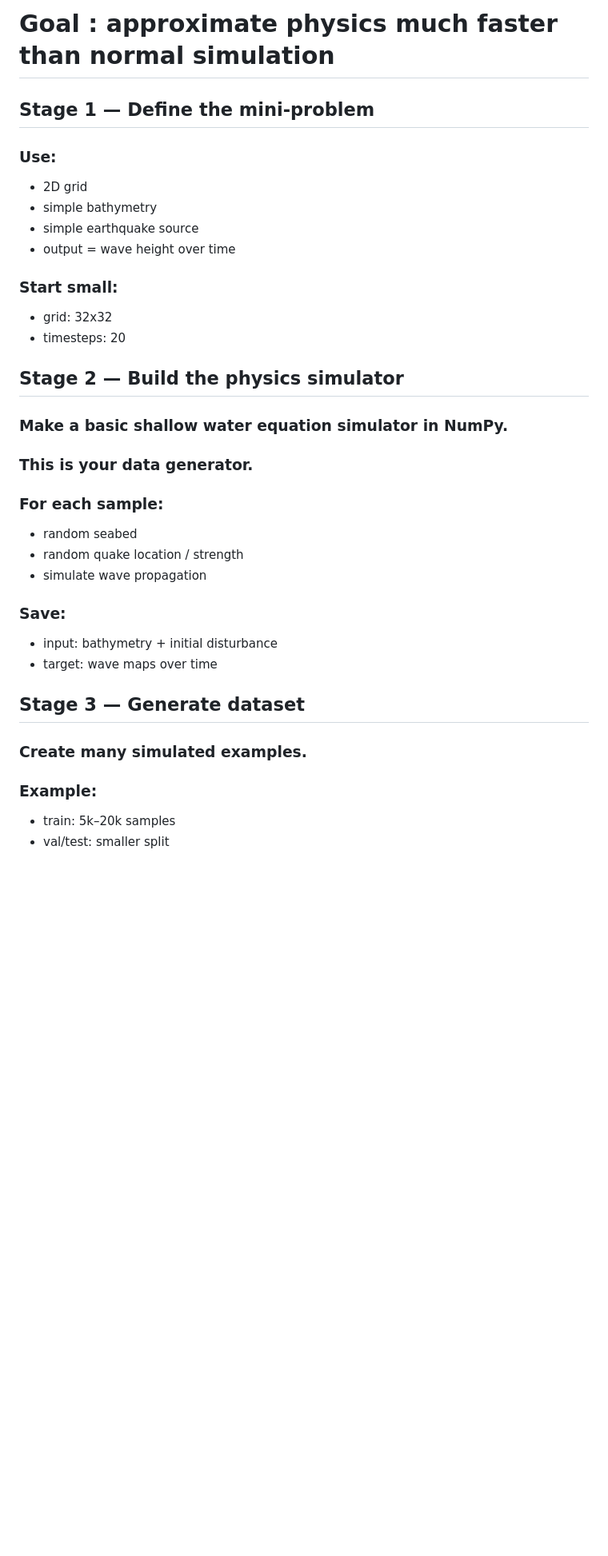
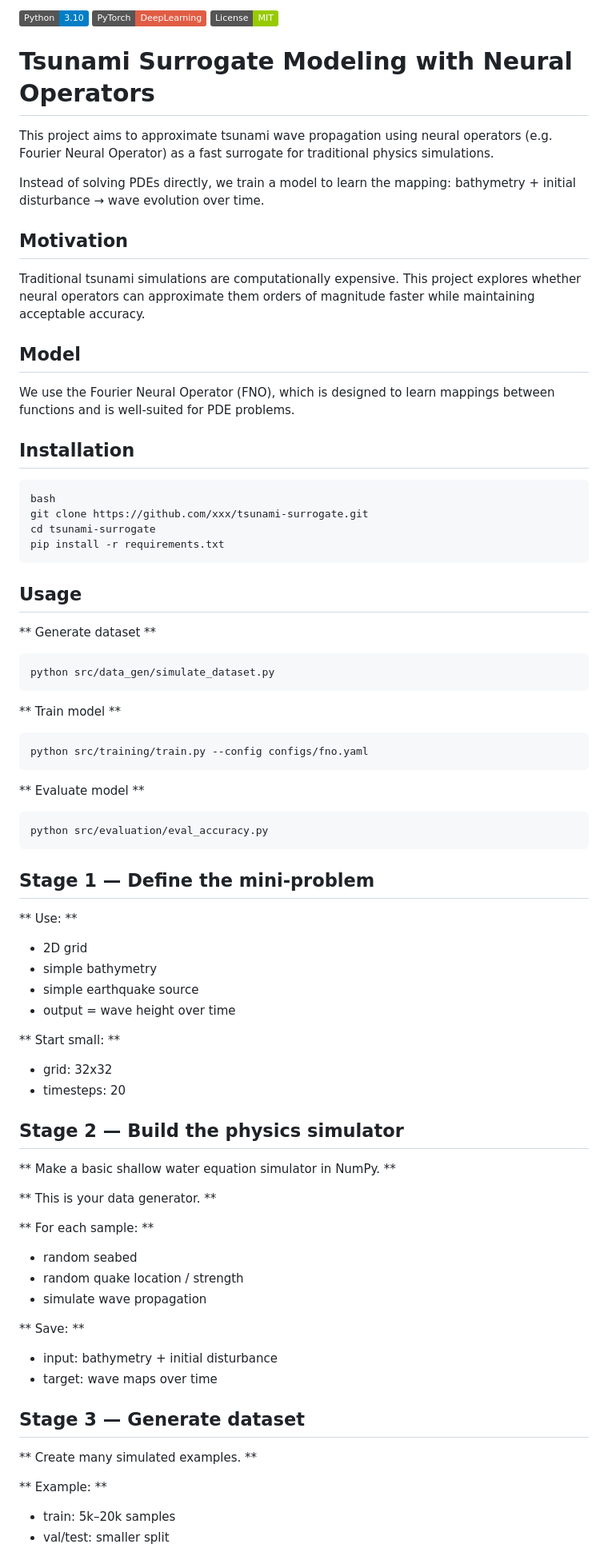
Before and after one commit to 1zuki/tsunami-surrogate, a Markdown page: README.md, the part around one of its changes. Shown at 80% size. GitHub-like rendering; badges without logos; blank space fills up the shorter version.

````diff
--- a/README.md
+++ b/README.md
@@ -1,40 +1,83 @@
-# Goal : approximate physics much faster than normal simulation
+![Python](https://img.shields.io/badge/Python-3.10-blue)
+![PyTorch](https://img.shields.io/badge/PyTorch-DeepLearning-red)
+![License](https://img.shields.io/badge/License-MIT-green)
+
+# Tsunami Surrogate Modeling with Neural Operators
+
+This project aims to approximate tsunami wave propagation using neural operators
+(e.g. Fourier Neural Operator) as a fast surrogate for traditional physics simulations.
+
+Instead of solving PDEs directly, we train a model to learn the mapping:
+bathymetry + initial disturbance → wave evolution over time.
+
+## Motivation
+
+Traditional tsunami simulations are computationally expensive.
+This project explores whether neural operators can approximate them
+orders of magnitude faster while maintaining acceptable accuracy.
+
+
+## Model
+
+We use the Fourier Neural Operator (FNO), which is designed to learn mappings between functions and is well-suited for PDE problems.
+
+## Installation
+
+```
+bash
+git clone https://github.com/xxx/tsunami-surrogate.git
+cd tsunami-surrogate
+pip install -r requirements.txt
+```
+## Usage
+** Generate dataset **
+```
+python src/data_gen/simulate_dataset.py
+```
+** Train model **
+```
+python src/training/train.py --config configs/fno.yaml
+```
+** Evaluate model **
+```
+python src/evaluation/eval_accuracy.py
+```
 
 ## Stage 1 — Define the mini-problem
-### Use:
+**  Use: **
 
 - 2D grid
 - simple bathymetry
 - simple earthquake source
 - output = wave height over time
 
-### Start small:
+** Start small: **
 
 - grid: 32x32
 - timesteps: 20
 
 ## Stage 2 — Build the physics simulator
 
-### Make a basic shallow water equation simulator in NumPy.
+** Make a basic shallow water equation simulator in NumPy. **
 
-### This is your data generator.
+** This is your data generator. **
 
-### For each sample:
+** For each sample: **
 
 - random seabed
 - random quake location / strength
 - simulate wave propagation
 
-### Save:
+** Save: **
 
 - input: bathymetry + initial disturbance
 - target: wave maps over time
 
 ## Stage 3 — Generate dataset
 
-### Create many simulated examples.
+** Create many simulated examples. **
 
-### Example:
+** Example: **
 
 - train: 5k–20k samples
 - val/test: smaller split
````
Also changed, not shown: other parts of README.md (+28 -11 lines).
